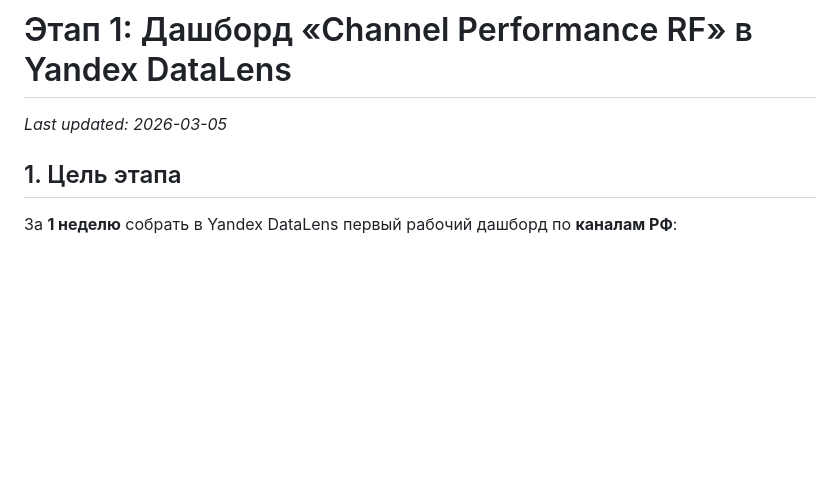
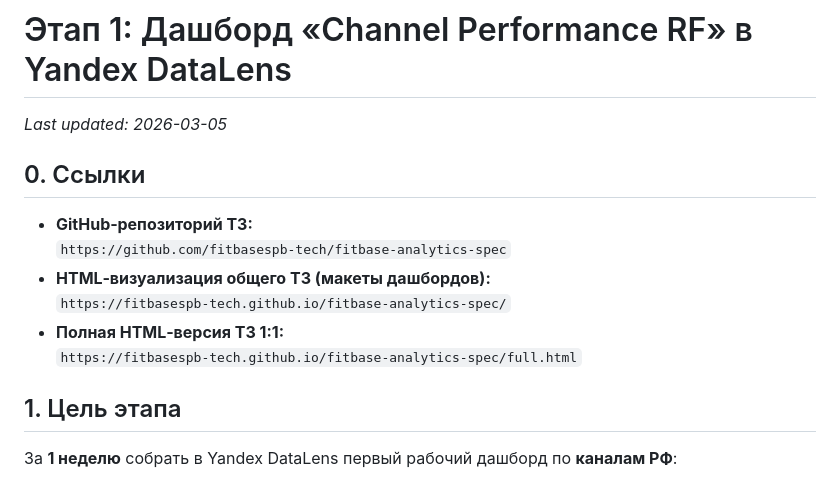
Before and after one commit to fitbasespb-tech/fitbase-analytics-spec, a Markdown page: Phase1_DataLens_RF.md, the part around the change. Drawn GitHub-style; blank space fills up the shorter version.

Commit message:
Add links to GitHub and HTML visualizations
Made-with: Cursor

```diff
--- a/Phase1_DataLens_RF.md
+++ b/Phase1_DataLens_RF.md
@@ -1,6 +1,15 @@
 # Этап 1: Дашборд «Channel Performance RF» в Yandex DataLens
 
 *Last updated: 2026-03-05*
+
+## 0. Ссылки
+
+- **GitHub‑репозиторий ТЗ:**
+  `https://github.com/fitbasespb-tech/fitbase-analytics-spec`
+- **HTML‑визуализация общего ТЗ (макеты дашбордов):**
+  `https://fitbasespb-tech.github.io/fitbase-analytics-spec/`
+- **Полная HTML‑версия ТЗ 1:1:**
+  `https://fitbasespb-tech.github.io/fitbase-analytics-spec/full.html`
 
 ## 1. Цель этапа
 
```
